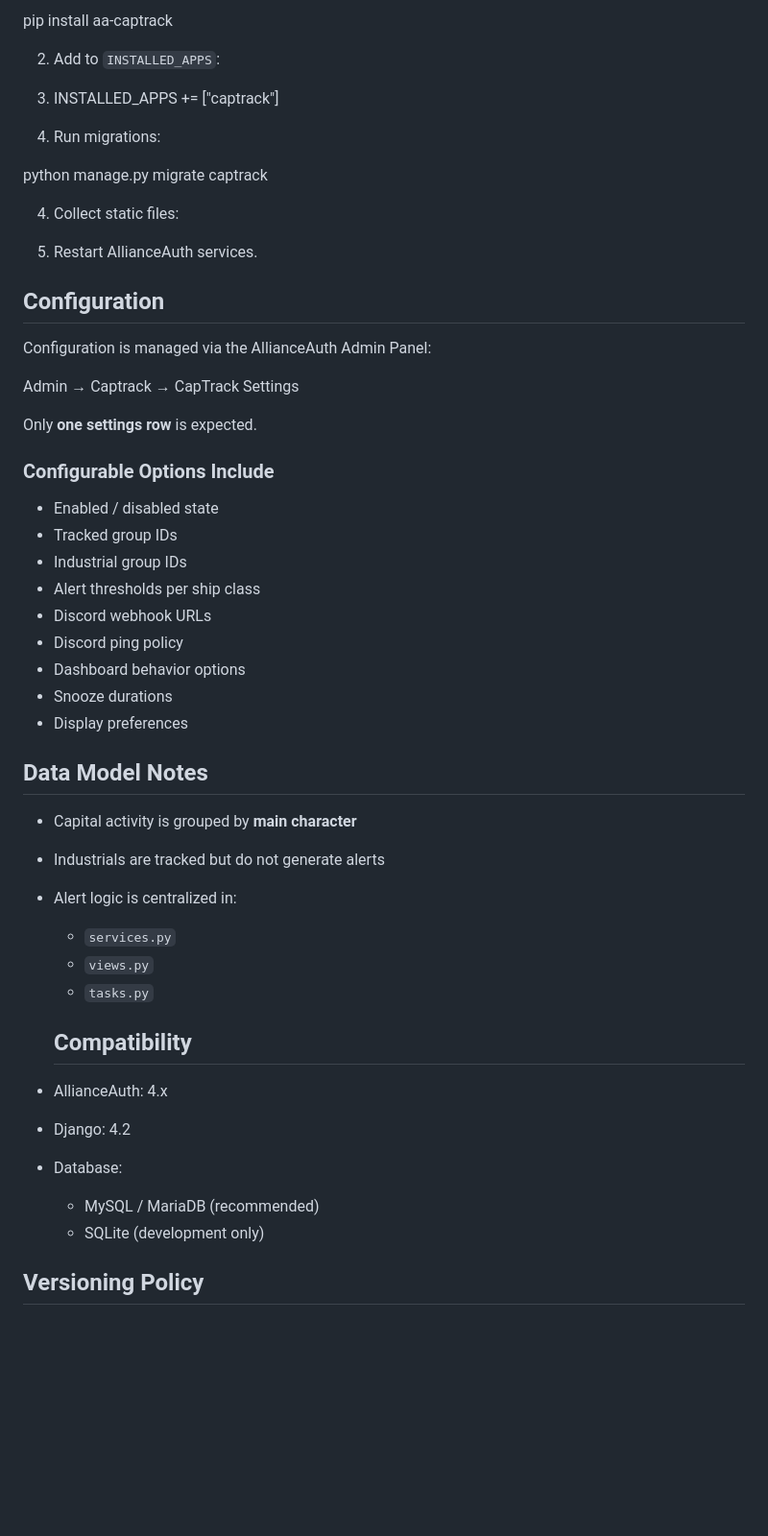
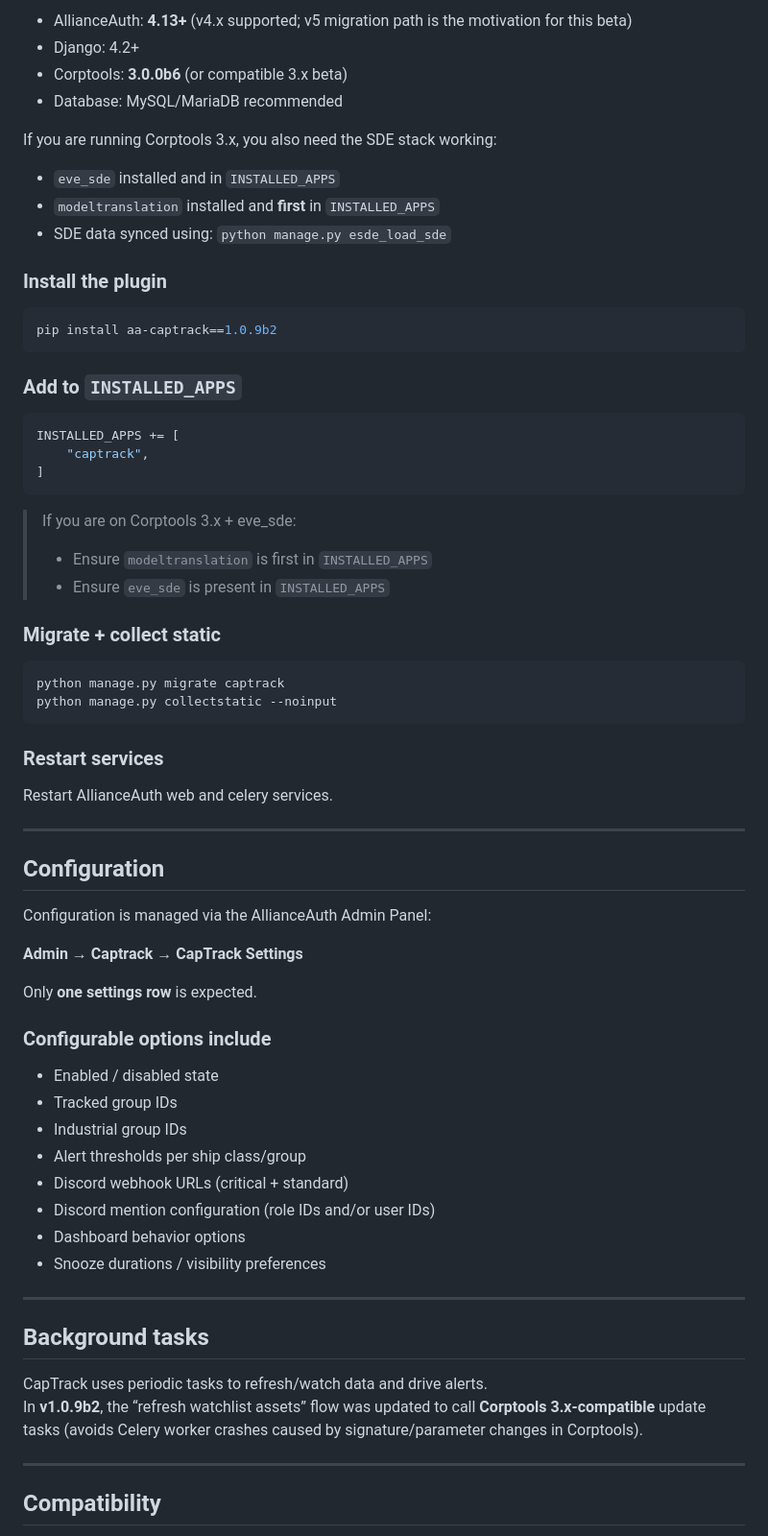
Before and after one commit to SteveTh3Piirate/aa-captrack, a Markdown page: README.md, the part around one of its changes. Shown at 96% size. GitHub-like rendering; blank space fills up the shorter version.

Commit message:
Readme Update for v1.0.9b2

````diff
--- a/README.md
+++ b/README.md
@@ -78,54 +129,73 @@ Threshold logic is applied consistently across:
 
-pip install aa-captrack
+- AllianceAuth: **4.13+** (v4.x supported; v5 migration path is the motivation for this beta)
+- Django: 4.2+
+- Corptools: **3.0.0b6** (or compatible 3.x beta)
+- Database: MySQL/MariaDB recommended
 
-2. Add to `INSTALLED_APPS`:
+If you are running Corptools 3.x, you also need the SDE stack working:
 
-1. INSTALLED_APPS += ["captrack"]
+- `eve_sde` installed and in `INSTALLED_APPS`
+- `modeltranslation` installed and **first** in `INSTALLED_APPS`
+- SDE data synced using: `python manage.py esde_load_sde`
 
-3. Run migrations:
+### Install the plugin
 
+```bash
+pip install aa-captrack==1.0.9b2
+```
+
+### Add to `INSTALLED_APPS`
+
+```python
+INSTALLED_APPS += [
+    "captrack",
+]
+```
+
+> If you are on Corptools 3.x + eve_sde:
+> - Ensure `modeltranslation` is first in `INSTALLED_APPS`
+> - Ensure `eve_sde` is present in `INSTALLED_APPS`
+
+### Migrate + collect static
+
+```bash
 python manage.py migrate captrack
+python manage.py collectstatic --noinput
+```
 
-4. Collect static files:
+### Restart services
 
-5. Restart AllianceAuth services.
+Restart AllianceAuth web and celery services.
+
+---
 
 ## Configuration
 
 Configuration is managed via the AllianceAuth Admin Panel:
 
-Admin → Captrack → CapTrack Settings
+**Admin → Captrack → CapTrack Settings**
 
 Only **one settings row** is expected.
 
-### Configurable Options Include
+### Configurable options include
 
 - Enabled / disabled state
 - Tracked group IDs
 - Industrial group IDs
-- Alert thresholds per ship class
-- Discord webhook URLs
-- Discord ping policy
+- Alert thresholds per ship class/group
+- Discord webhook URLs (critical + standard)
+- Discord mention configuration (role IDs and/or user IDs)
 - Dashboard behavior options
-- Snooze durations
-- Display preferences
+- Snooze durations / visibility preferences
 
-## Data Model Notes
+---
 
-- Capital activity is grouped by **main character**
-- Industrials are tracked but do not generate alerts
-- Alert logic is centralized in:
-  - `services.py`
-  - `views.py`
-  - `tasks.py`
+## Background tasks
 
-  ## Compatibility
+CapTrack uses periodic tasks to refresh/watch data and drive alerts.
+In **v1.0.9b2**, the “refresh watchlist assets” flow was updated to call **Corptools 3.x-compatible** update tasks (avoids Celery worker crashes caused by signature/parameter changes in Corptools).
 
-- AllianceAuth: 4.x
-- Django: 4.2
-- Database:
-  - MySQL / MariaDB (recommended)
-  - SQLite (development only)
+---
 
-## Versioning Policy
+## Compatibility
 
````
Also changed, not shown: other parts of README.md (+101 -24 lines).
